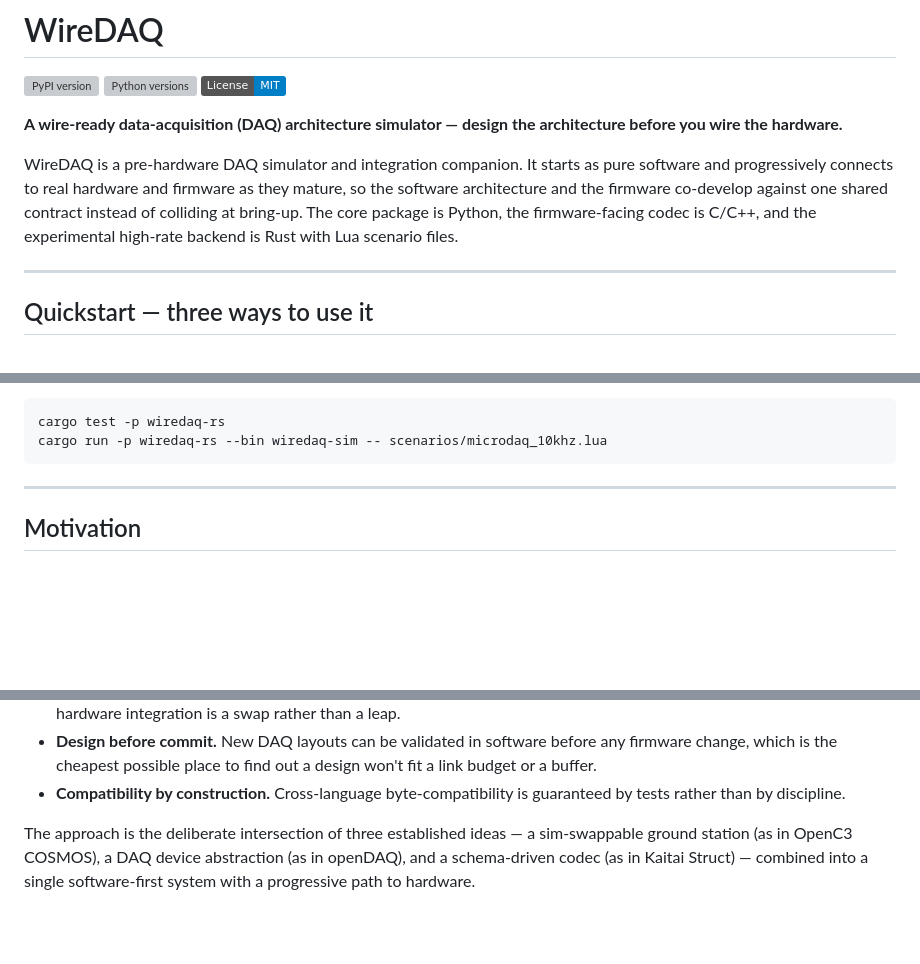
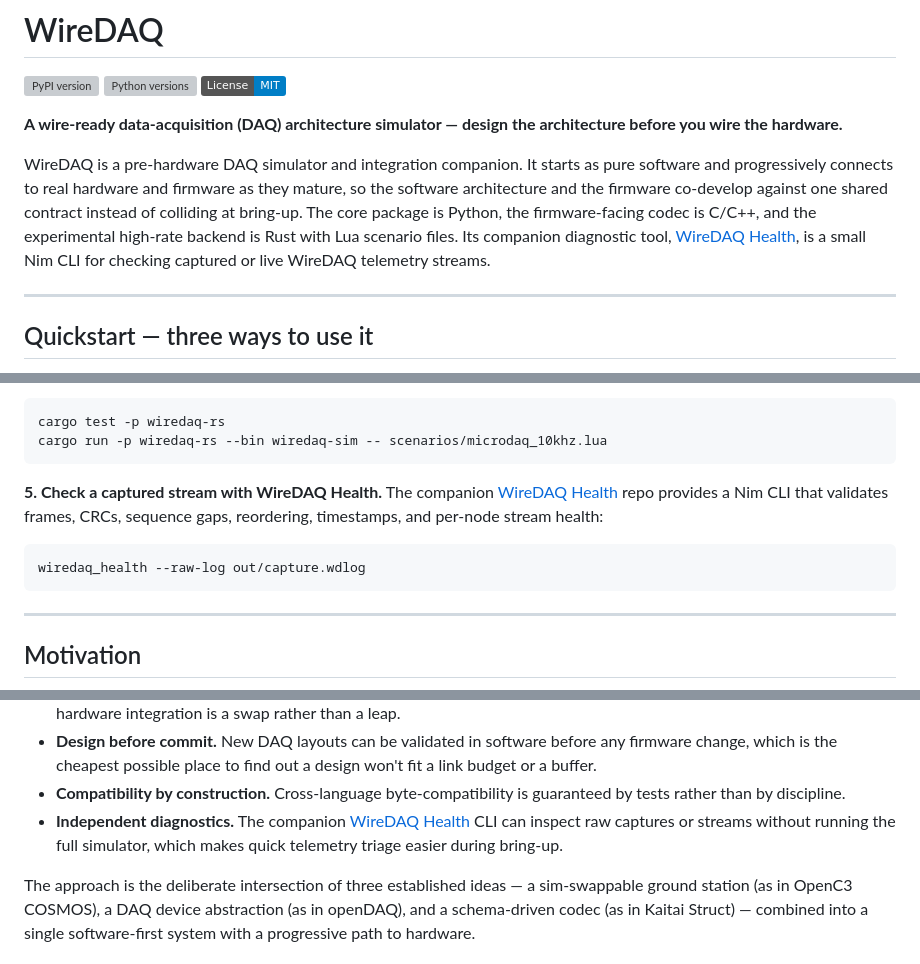
Before and after one commit to wuisabel-gif/WireDAQ, a Markdown page: README.md, 3 parts joined by grey strips. Rendered like a GitHub page; badges without logos; blank space fills up the shorter version; grey boxes are pictures that could not be loaded.

Commit message:
docs: mention WireDAQ Health companion tool

````diff
--- a/README.md
+++ b/README.md
@@ -10,7 +10,9 @@ WireDAQ is a pre-hardware DAQ simulator and integration companion. It starts as
 software and progressively connects to real hardware and firmware as they mature, so the
 software architecture and the firmware co-develop against one shared contract instead of
 colliding at bring-up. The core package is Python, the firmware-facing codec is C/C++,
-and the experimental high-rate backend is Rust with Lua scenario files.
+and the experimental high-rate backend is Rust with Lua scenario files. Its companion
+diagnostic tool, [WireDAQ Health](https://github.com/wuisabel-gif/Wiredaq-health), is a
+small Nim CLI for checking captured or live WireDAQ telemetry streams.
 
 ---
 
@@ -52,6 +54,15 @@ scenarios such as a MicroDAQ 10 kHz raw stream:
 ```bash
 cargo test -p wiredaq-rs
 cargo run -p wiredaq-rs --bin wiredaq-sim -- scenarios/microdaq_10khz.lua
+```
+
+**5. Check a captured stream with WireDAQ Health.** The companion
+[WireDAQ Health](https://github.com/wuisabel-gif/Wiredaq-health) repo provides a Nim CLI
+that validates frames, CRCs, sequence gaps, reordering, timestamps, and per-node stream
+health:
+
+```bash
+wiredaq_health --raw-log out/capture.wdlog
 ```
 
 ---
@@ -170,6 +181,10 @@ Each phase is a change in which adapters are wired together, not a rewrite:
   link budget or a buffer.
 - **Compatibility by construction.** Cross-language byte-compatibility is guaranteed by
   tests rather than by discipline.
+- **Independent diagnostics.** The companion
+  [WireDAQ Health](https://github.com/wuisabel-gif/Wiredaq-health) CLI can inspect raw
+  captures or streams without running the full simulator, which makes quick telemetry
+  triage easier during bring-up.
 
 The approach is the deliberate intersection of three established ideas — a
 sim-swappable ground station (as in OpenC3 COSMOS), a DAQ device abstraction (as in
````
Also changed, not shown: other parts of README.md (+4 -0 lines).
